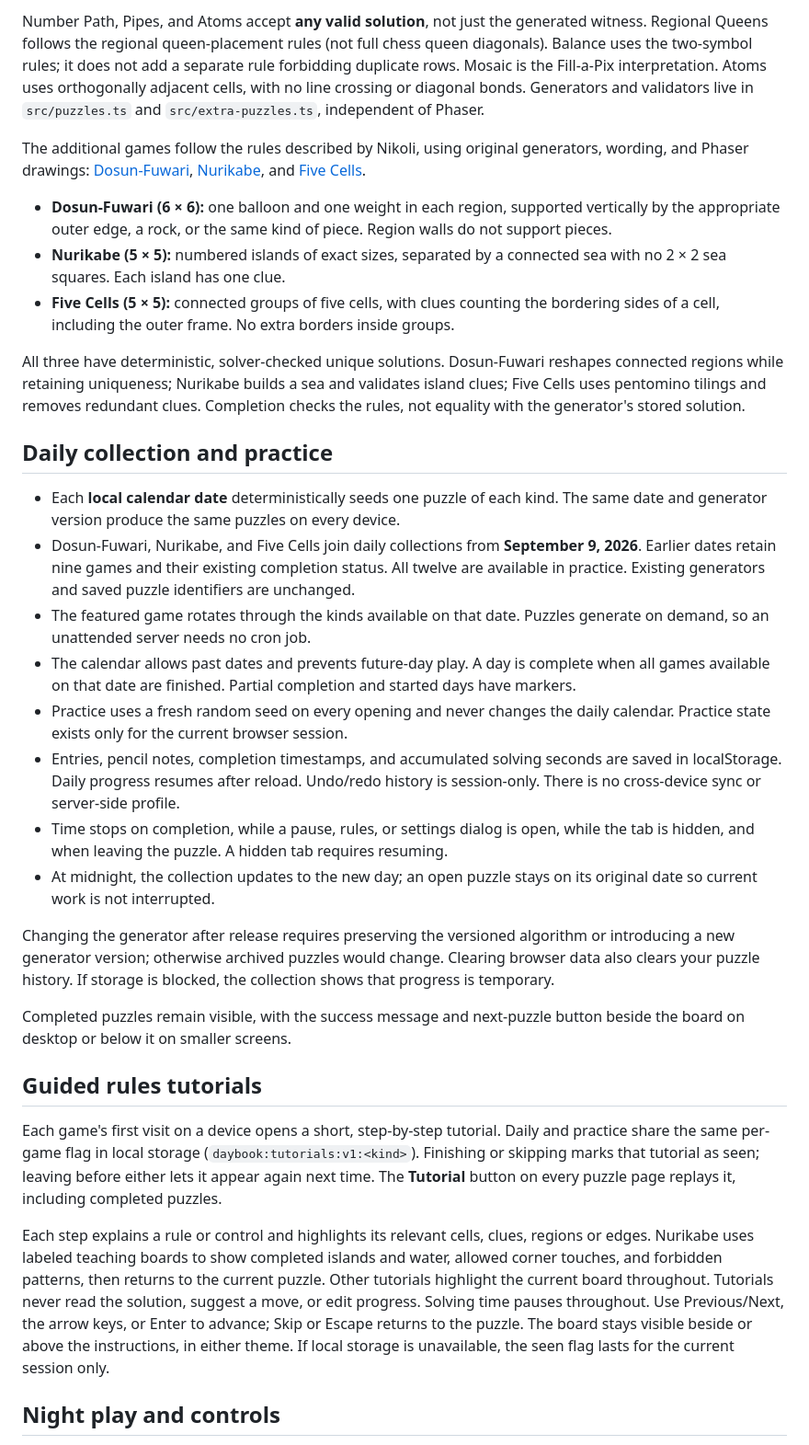
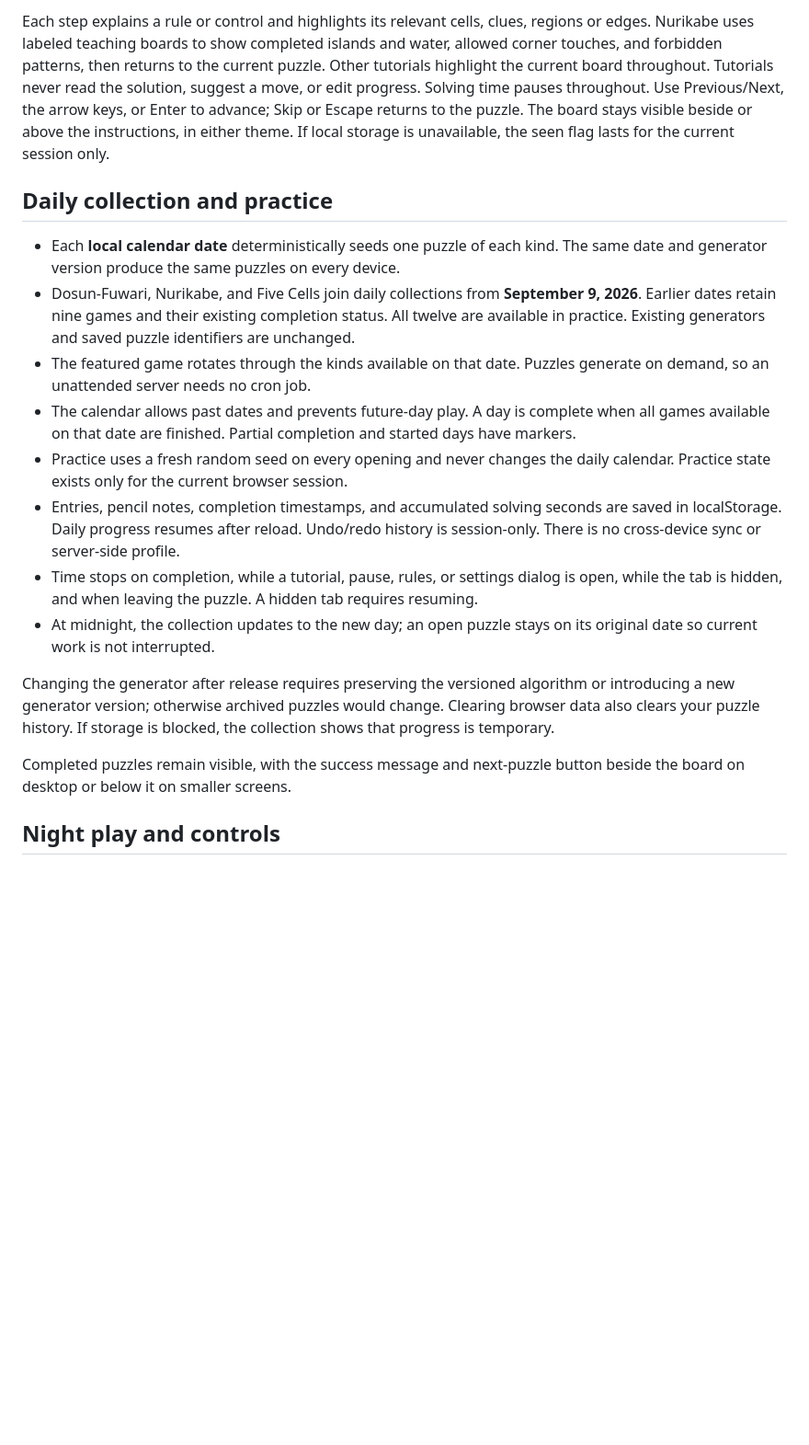
Before and after one commit to gandazgul/daybook, a Markdown page: README.md, the part around one of its changes. Shown at 92% size. Drawn GitHub-style; blank space fills up the shorter version.

```diff
--- a/README.md
+++ b/README.md
@@ -96,26 +90,10 @@ port; Compose's published port must match if you change it.
-Number Path, Pipes, and Atoms accept **any valid solution**, not just the generated witness.
-Regional Queens follows the regional queen-placement rules (not full chess queen diagonals). Balance
-uses the two-symbol rules; it does not add a separate rule forbidding duplicate rows. Mosaic is the
-Fill-a-Pix interpretation. Atoms uses orthogonally adjacent cells, with no line crossing or diagonal
-bonds. Generators and validators live in `src/puzzles.ts` and `src/extra-puzzles.ts`, independent
-of Phaser.
-
-The additional games follow the rules described by Nikoli, using original generators, wording, and
-Phaser drawings: [Dosun-Fuwari](https://www.nikoli.co.jp/en/puzzles/dosun_fuwari/),
-[Nurikabe](https://www.nikoli.co.jp/en/puzzles/nurikabe/), and
-[Five Cells](https://www.nikoli.co.jp/en/puzzles/five_cells/).
-
-- **Dosun-Fuwari (6 × 6):** one balloon and one weight in each region, supported vertically by the
-  appropriate outer edge, a rock, or the same kind of piece. Region walls do not support pieces.
-- **Nurikabe (5 × 5):** numbered islands of exact sizes, separated by a connected sea with no 2 × 2
-  sea squares. Each island has one clue.
-- **Five Cells (5 × 5):** connected groups of five cells, with clues counting the bordering sides of
-  a cell, including the outer frame. No extra borders inside groups.
-
-All three have deterministic, solver-checked unique solutions. Dosun-Fuwari reshapes connected
-regions while retaining uniqueness; Nurikabe builds a sea and validates island clues; Five Cells
-uses pentomino tilings and removes redundant clues. Completion checks the rules, not equality with
-the generator's stored solution.
+Each step explains a rule or control and highlights its relevant cells, clues, regions or edges.
+Nurikabe uses labeled teaching boards to show completed islands and water, allowed corner touches,
+and forbidden patterns, then returns to the current puzzle. Other tutorials highlight the current
+board throughout. Tutorials never read the solution, suggest a move, or edit progress. Solving time
+pauses throughout. Use Previous/Next, the arrow keys, or Enter to advance; Skip or Escape returns to
+the puzzle. The board stays visible beside or above the instructions, in either theme. If local
+storage is unavailable, the seen flag lasts for the current session only.
 
 ## Daily collection and practice
 
@@ -124,8 +102,8 @@ the generator's stored solution.
 - Dosun-Fuwari, Nurikabe, and Five Cells join daily collections from **September 9, 2026**. Earlier
   dates retain nine games and their existing completion status. All twelve are available in
   practice. Existing generators and saved puzzle identifiers are unchanged.
-- The featured game rotates through the kinds available on that date. Puzzles generate on demand,
-  so an unattended server needs no cron job.
+- The featured game rotates through the kinds available on that date. Puzzles generate on demand, so
+  an unattended server needs no cron job.
 - The calendar allows past dates and prevents future-day play. A day is complete when all games
   available on that date are finished. Partial completion and started days have markers.
 - Practice uses a fresh random seed on every opening and never changes the daily calendar. Practice
@@ -133,8 +111,8 @@ the generator's stored solution.
 - Entries, pencil notes, completion timestamps, and accumulated solving seconds are saved in
   localStorage. Daily progress resumes after reload. Undo/redo history is session-only. There is no
   cross-device sync or server-side profile.
-- Time stops on completion, while a pause, rules, or settings dialog is open, while the tab is
-  hidden, and when leaving the puzzle. A hidden tab requires resuming.
+- Time stops on completion, while a tutorial, pause, rules, or settings dialog is open, while the
+  tab is hidden, and when leaving the puzzle. A hidden tab requires resuming.
 - At midnight, the collection updates to the new day; an open puzzle stays on its original date so
   current work is not interrupted.
 
@@ -144,21 +122,6 @@ your puzzle history. If storage is blocked, the collection shows that progress i
 
 Completed puzzles remain visible, with the success message and next-puzzle button beside the board
 on desktop or below it on smaller screens.
-
-## Guided rules tutorials
-
-Each game's first visit on a device opens a short, step-by-step tutorial. Daily and practice share
-the same per-game flag in local storage (`daybook:tutorials:v1:<kind>`). Finishing or skipping marks
-that tutorial as seen; leaving before either lets it appear again next time. The **Tutorial**
-button on every puzzle page replays it, including completed puzzles.
-
-Each step explains a rule or control and highlights its relevant cells, clues, regions or edges.
-Nurikabe uses labeled teaching boards to show completed islands and water, allowed corner touches,
-and forbidden patterns, then returns to the current puzzle. Other tutorials highlight the current
-board throughout. Tutorials never read the solution, suggest a move, or edit progress. Solving time
-pauses throughout. Use Previous/Next, the arrow keys, or Enter to advance; Skip or Escape returns to
-the puzzle. The board stays visible beside or above the instructions, in either theme. If local
-storage is unavailable, the seen flag lasts for the current session only.
 
 ## Night play and controls
 
```
Also changed, not shown: other parts of README.md (+131 -99 lines).
